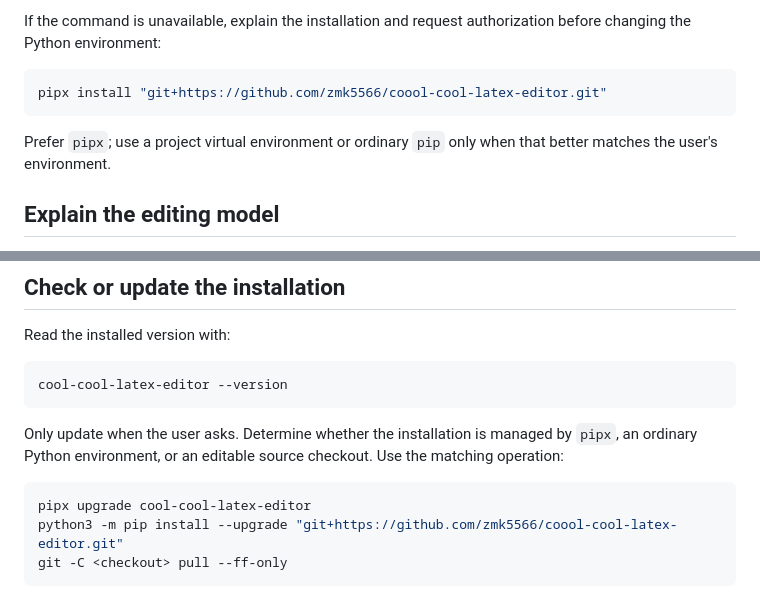
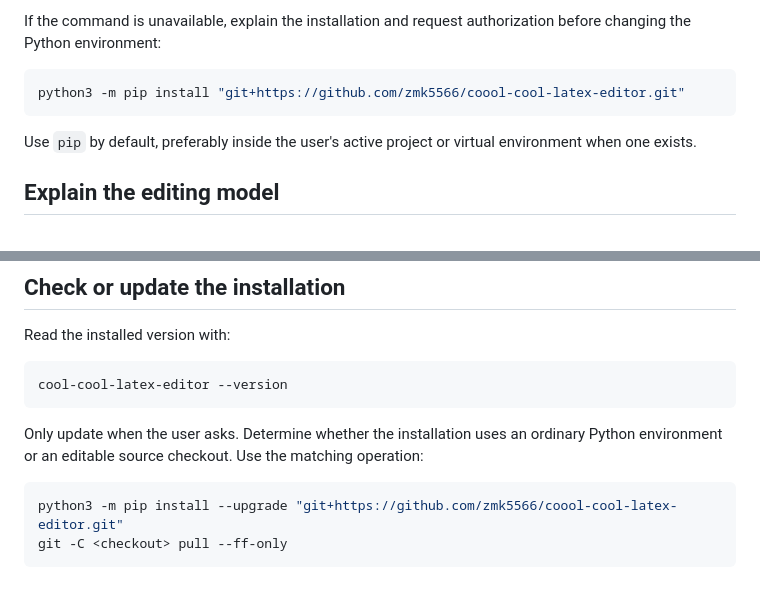
Before and after one commit to zmk5566/coool-cool-latex-editor, a Markdown page: skills/cool-cool-latex-editor/SKILL.md, 2 parts joined by grey strips. Rendered like a GitHub page.

````diff
--- a/skills/cool-cool-latex-editor/SKILL.md
+++ b/skills/cool-cool-latex-editor/SKILL.md
@@ -30,10 +30,10 @@ Use the user's port when supplied; otherwise use the default `4179`, or port `0`
 If the command is unavailable, explain the installation and request authorization before changing the Python environment:
 
 ```bash
-pipx install "git+https://github.com/zmk5566/coool-cool-latex-editor.git"
+python3 -m pip install "git+https://github.com/zmk5566/coool-cool-latex-editor.git"
 ```
 
-Prefer `pipx`; use a project virtual environment or ordinary `pip` only when that better matches the user's environment.
+Use `pip` by default, preferably inside the user's active project or virtual environment when one exists.
 
 ## Explain the editing model
 
@@ -58,10 +58,9 @@ Read the installed version with:
 cool-cool-latex-editor --version
 ```
 
-Only update when the user asks. Determine whether the installation is managed by `pipx`, an ordinary Python environment, or an editable source checkout. Use the matching operation:
+Only update when the user asks. Determine whether the installation uses an ordinary Python environment or an editable source checkout. Use the matching operation:
 
 ```bash
-pipx upgrade cool-cool-latex-editor
 python3 -m pip install --upgrade "git+https://github.com/zmk5566/coool-cool-latex-editor.git"
 git -C <checkout> pull --ff-only
 ```
````
Also changed, not shown: README.md (+2 -14 lines), README.zh-CN.md (+2 -14 lines).
